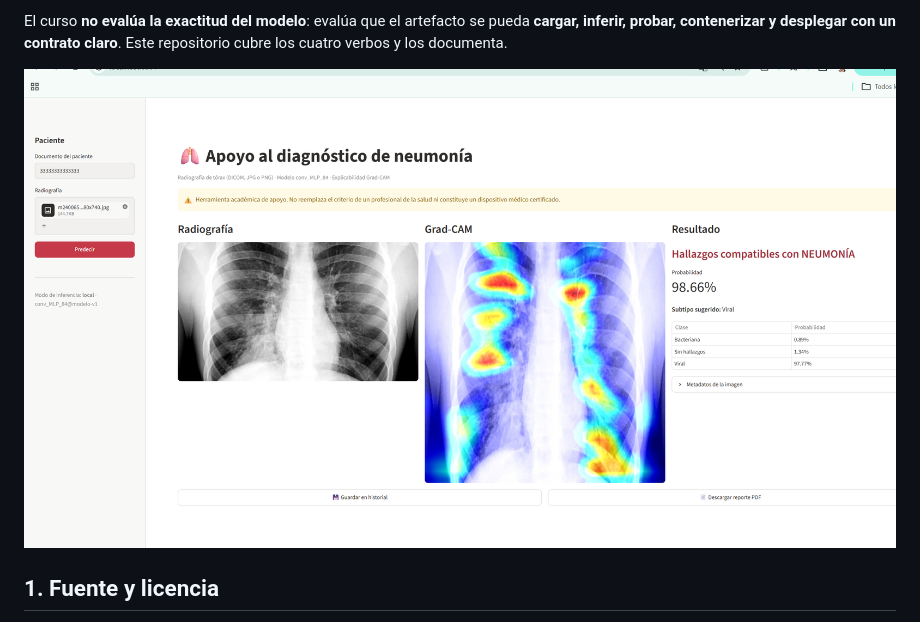
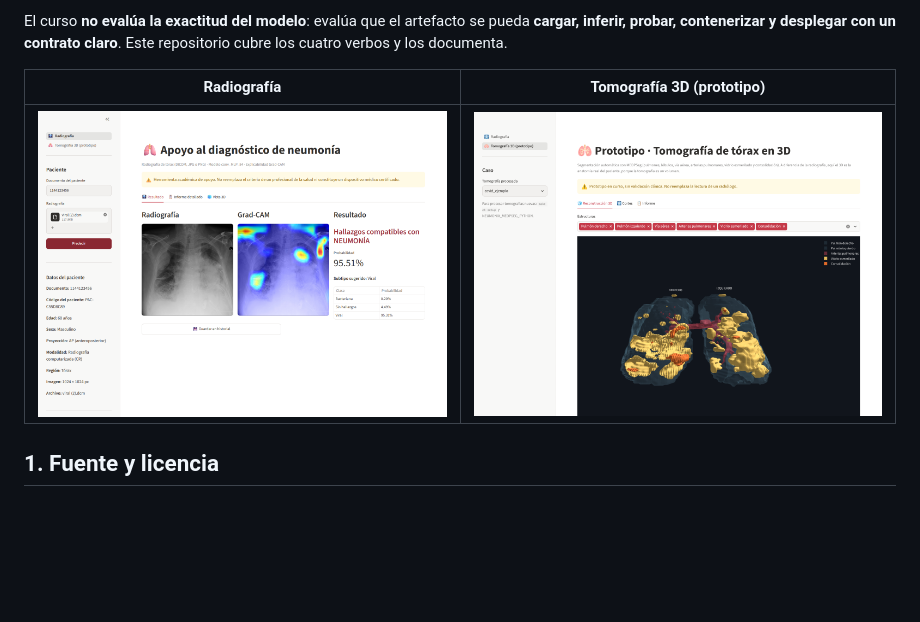
Before and after one commit to JulianReneMunoz/Neumonia, a Markdown page: README.md, the part around the change. Rendered like a GitHub page; pictures changed too: docs/img/ui_streamlit.png, docs/img/ui_tomografia.png (added); blank space fills up the shorter version.

Commit message:
docs(readme): capturas actuales de la app única (radiografía y tomografía 3D)

```diff
--- a/README.md
+++ b/README.md
@@ -13,7 +13,9 @@ Streamlit, una API REST (FastAPI) o gRPC, y corre en contenedores **CPU**.
 El curso **no evalúa la exactitud del modelo**: evalúa que el artefacto se pueda **cargar, inferir, probar,
 contenerizar y desplegar con un contrato claro**. Este repositorio cubre los cuatro verbos y los documenta.
 
-![Interfaz clínica](docs/img/ui_streamlit.png)
+| Radiografía | Tomografía 3D (prototipo) |
+|---|---|
+| ![Interfaz clínica: radiografía](docs/img/ui_streamlit.png) | ![Interfaz clínica: tomografía 3D](docs/img/ui_tomografia.png) |
 
 ## 1. Fuente y licencia
 - **Modelo**: `conv_MLP_84.h5` del caso base (UAO-Neumonía), Release público `modelo-v1`, SHA-256 verificado. Uso académico.
```
